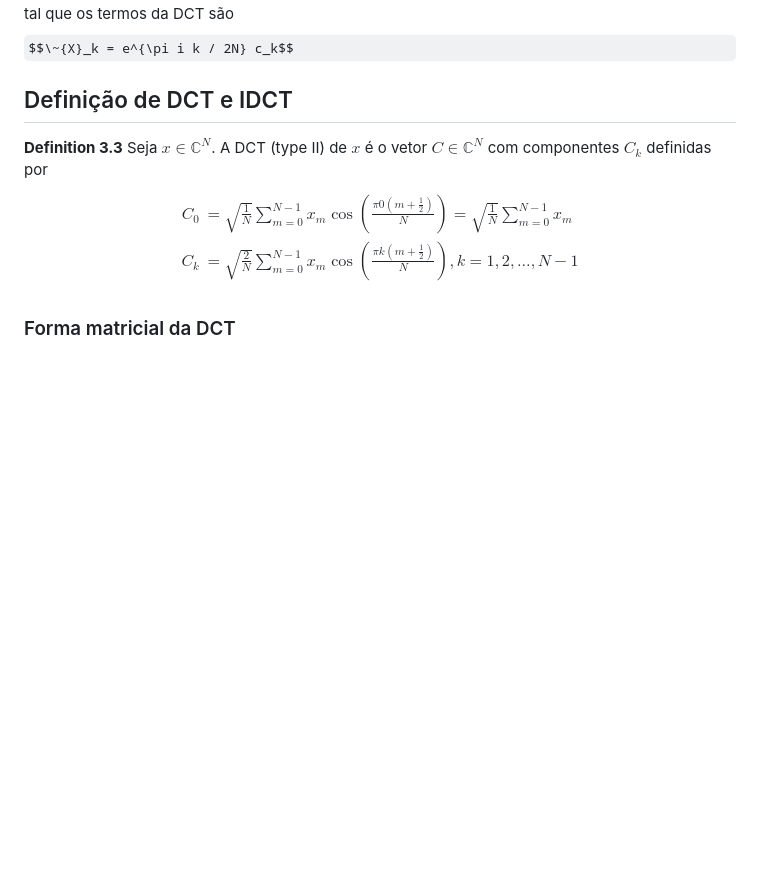
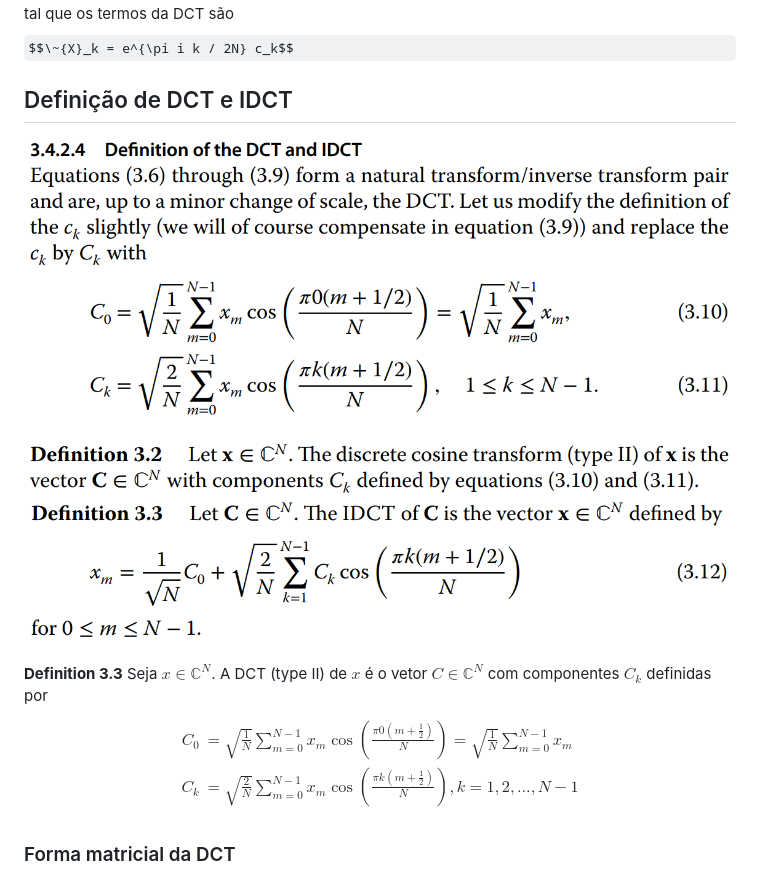
Before and after one commit to haruo-gabriel/notas, a Markdown page: DCT.md, the part around the change. Drawn GitHub-style; pictures changed too: image-8.png (added), image-9.png (added); some formulas as TeX source; blank space fills up the shorter version.

Commit message:
Nov 10, 2023, 9:44 PM

```diff
--- a/DCT.md
+++ b/DCT.md
@@ -24,6 +24,9 @@ $$\~{X}_k = e^{\pi i k / 2N} c_k$$
 
 ## Definição de DCT e IDCT
 
+![Definição de DCT](image-9.png)
+![Definição de IDCT](image-8.png)
+
 **Definition 3.3** Seja $x \in \mathbb{C}^N$. A DCT (type II) de $x$ é o vetor $C \in \mathbb{C}^N$ com componentes $C_k$ definidas por
 $$\begin{align*}
 	C_0 &= \sqrt{\frac{1}{N}}\sum\limits_{m=0}^{N-1} x_m\cos\left(\frac{\pi 0\left(m+\frac{1}{2}\right)}{N}\right)
```
